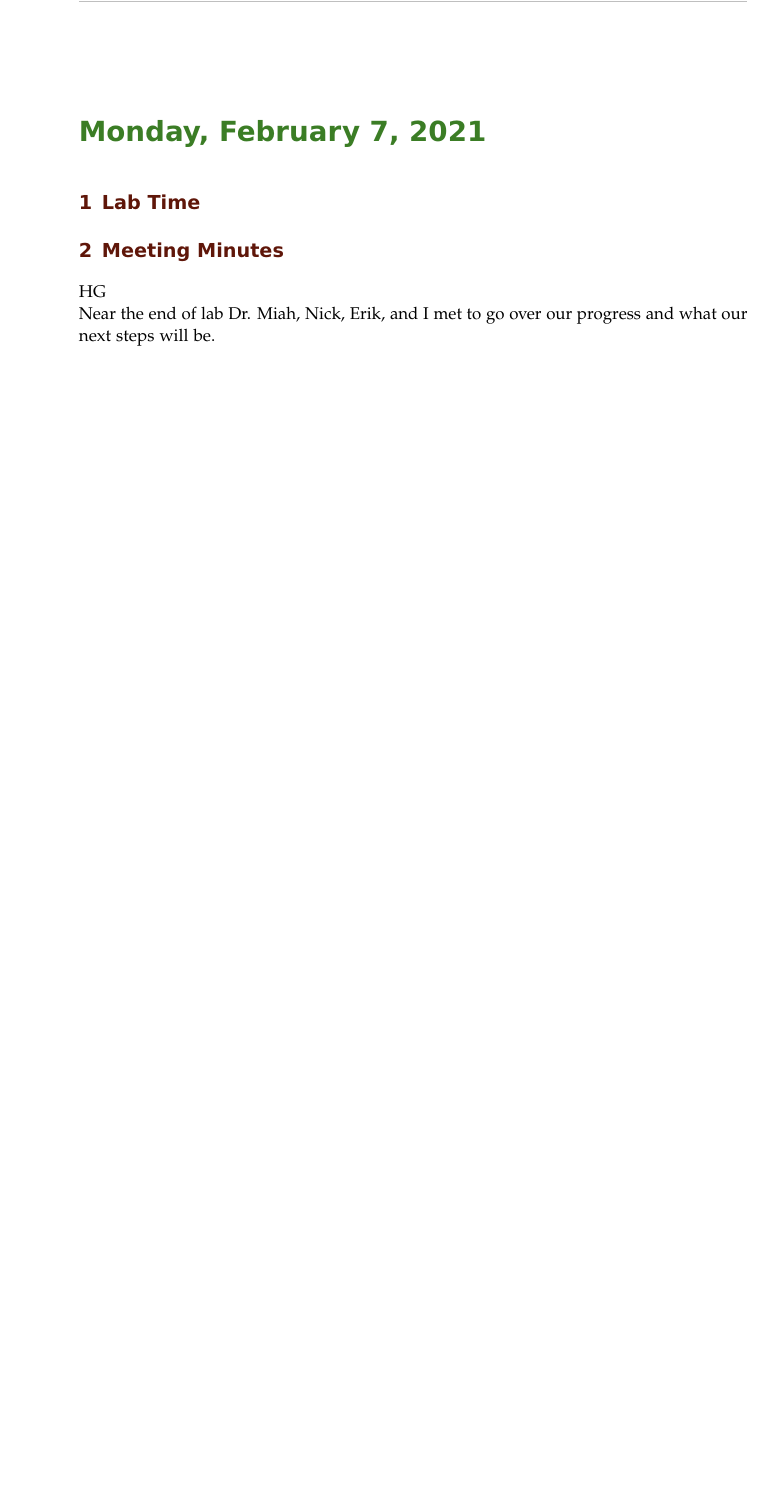
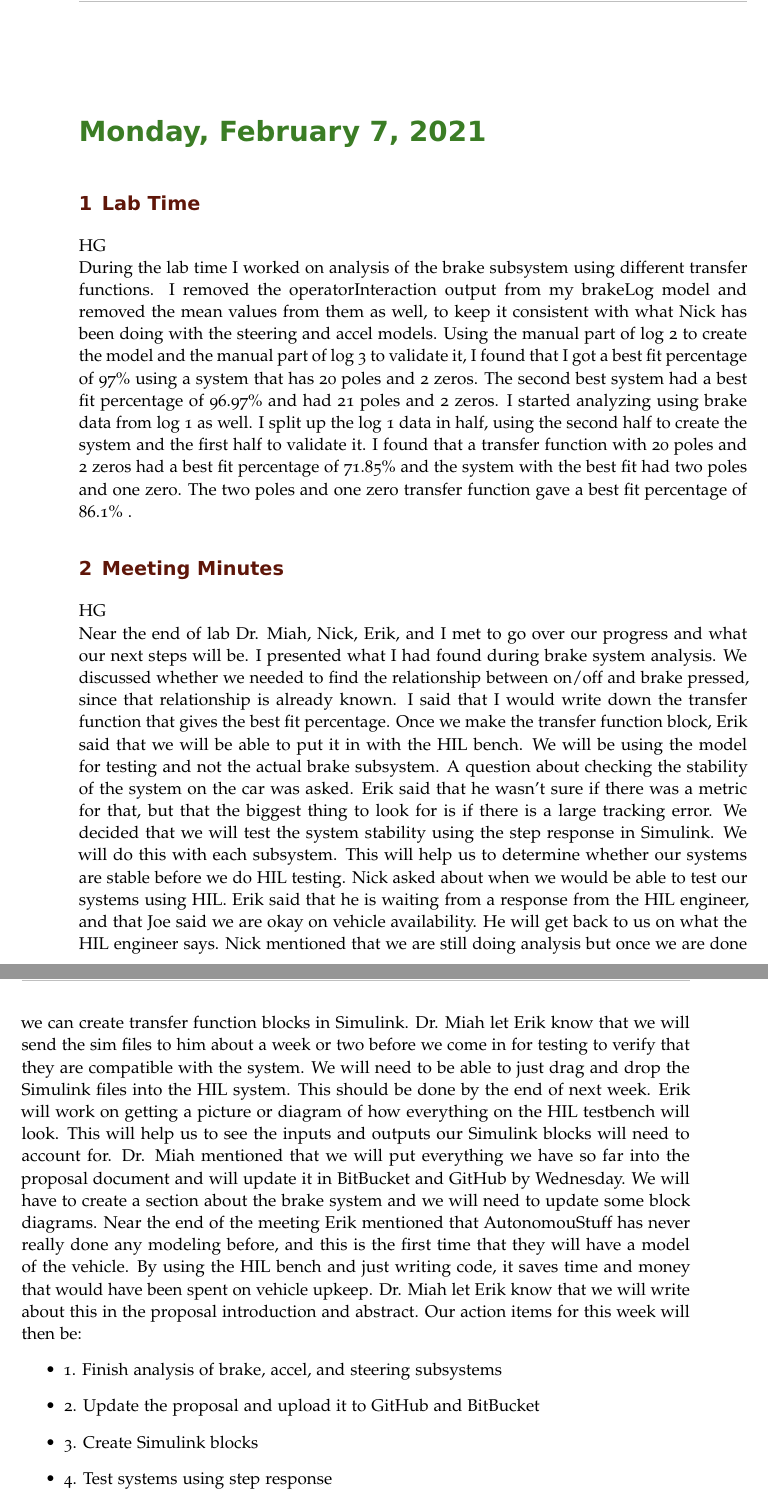
Before and after one commit to ECE-BU-Miah/seniorProj2-2021-22-Docs, a LaTeX book (labNotebook.tex): part of page 34 of 35 before the commit and two parts of pages 34 and 35 of 36 after it, the two joined at a grey line, cut so that both start at the same text, the shorter picture padded with empty space. Compiled offline with pdfLaTeX.

Commit message:
Update labNotebook.tex

```diff
--- a/labNotebook.tex
+++ b/labNotebook.tex
@@ -528,12 +528,25 @@ During the lab, I worked on making changes to the spring 2022 Gantt chart and re
 \labday{Monday, February 7, \currentYear}
 \experiment{Lab Time}
 % Place your initial below
-
+HG\\
+During the lab time I worked on analysis of the brake subsystem using different transfer functions. I removed the operatorInteraction output from my brakeLog model and removed the mean values from them as well, to keep it consistent with what Nick has been doing with the steering and accel models. Using the manual part of log 2 to create the model and the manual part of log 3 to validate it, I found that I got a best fit percentage of 97\%
+using a system that has 20 poles and 2 zeros. The second best system had a best fit percentage of 96.97\%
+and had 21 poles and 2 zeros. I started analyzing using brake data from log 1 as well. I split up the log 1 data in half, using the second half to create the system and the first half to validate it. I found that a transfer function with 20 poles and 2 zeros had a best fit percentage of 71.85\%
+and the system with the best fit had two poles and one zero. The two poles and one zero transfer function gave a best fit percentage of 86.1\%
+.
 
 
 \experiment{Meeting Minutes}
 HG\\
-Near the end of lab Dr. Miah, Nick, Erik, and I met to go over our progress and what our next steps will be.
+Near the end of lab Dr. Miah, Nick, Erik, and I met to go over our progress and what our next steps will be. I presented what I had found during brake system analysis. We discussed whether we needed to find the relationship between on/off and brake pressed, since that relationship is already known. I said that I would write down the transfer function that gives the best fit percentage. Once we make the transfer function block, Erik said that we will be able to put it in with the HIL bench. We will be using the model for testing and not the actual brake subsystem. A question about checking the stability of the system on the car was asked. Erik said that he wasn't sure if there was a metric for that, but that the biggest thing to look for is if there is a large tracking error. We decided that we will test the system stability using the step response in Simulink. We will do this with each subsystem. This will help us to determine whether our systems are stable before we do HIL testing. Nick asked about when we would be able to test our systems using HIL. Erik said that he is waiting from a response from the HIL engineer, and that Joe said we are okay on vehicle availability. He will get back to us on what the HIL engineer says. Nick mentioned that we are still doing analysis but once we are done we can create transfer function blocks in Simulink. Dr. Miah let Erik know that we will send the sim files to him about a week or two before we come in for testing to verify that they are compatible with the system. We will need to be able to just drag and drop the Simulink files into the HIL system. This should be done by the end of next week. Erik will work on getting a picture or diagram of how everything on the HIL testbench will look. This will help us to see the inputs and outputs our Simulink blocks will need to account for. Dr. Miah mentioned that we will put everything we have so far into the proposal document and will update it in BitBucket and GitHub by Wednesday. We will have to create a section about the brake system and we will need to update some block diagrams. Near the end of the meeting Erik mentioned that AutonomouStuff has never really done any modeling before, and this is the first time that they will have a model of the vehicle. By using the HIL bench and just writing code, it saves time and money that would have been spent on vehicle upkeep. Dr. Miah let Erik know that we will write about this in the proposal introduction and abstract. Our action items for this week will then be:
+\begin{itemize}
+\item 1. Finish analysis of brake, accel, and steering subsystems
+\item 2. Update the proposal and upload it to GitHub and BitBucket
+\item 3. Create Simulink blocks
+\item 4. Test systems using step response
+\item 5. Send sim files to Erik
+\end{itemize}
+
 
 
 %--------------------------------------------------------------------------------------------
```
